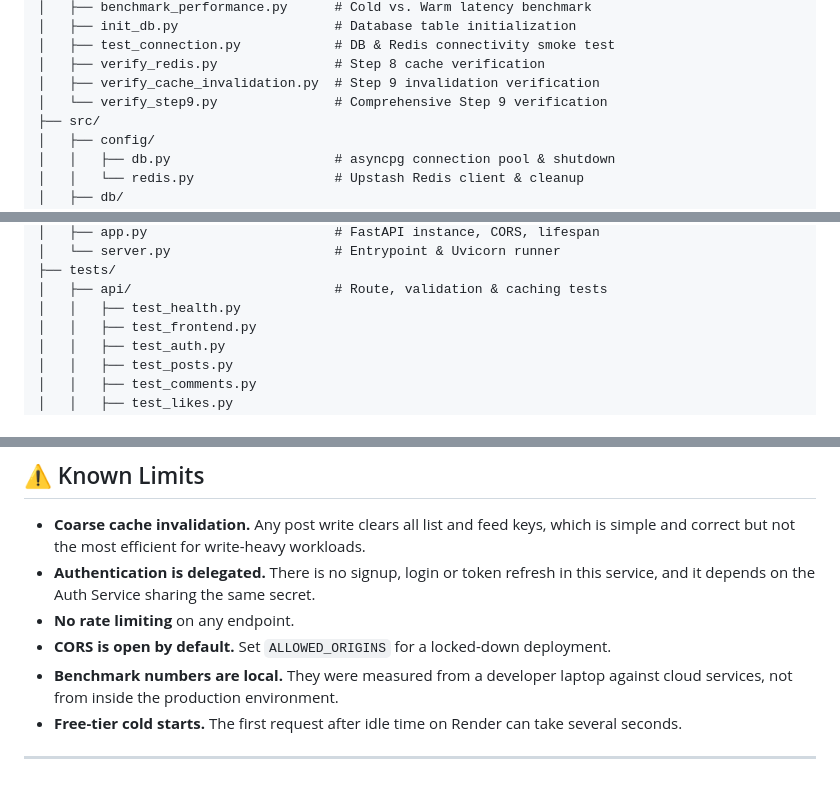
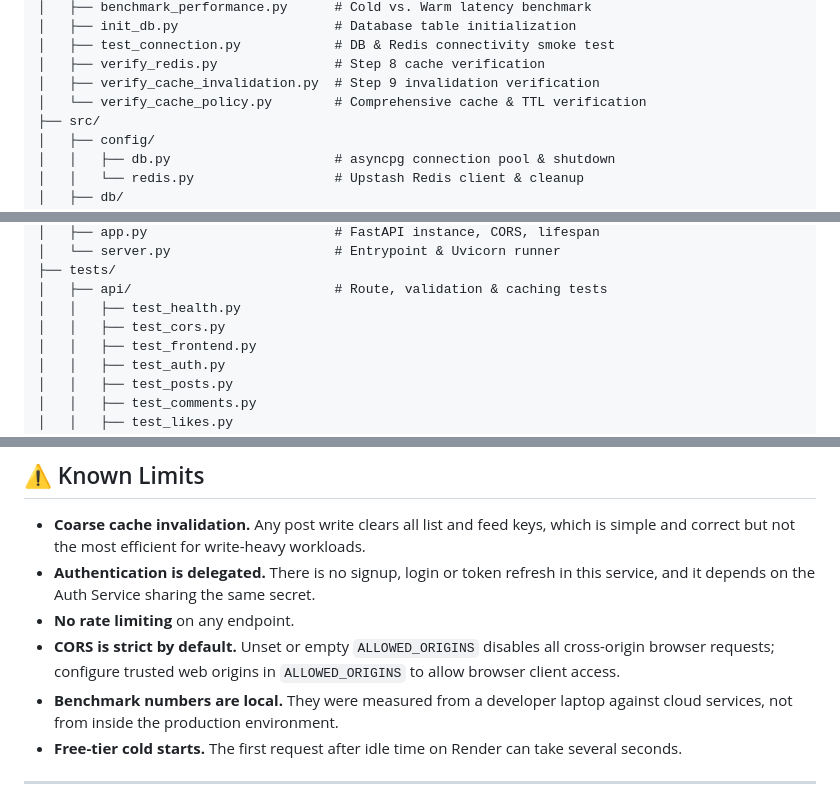
Before and after one commit to deoreparth700-design/blog-platform-api, a Markdown page: README.md, 3 parts joined by grey strips. GitHub-like rendering.

```diff
--- a/README.md
+++ b/README.md
@@ -221,7 +229,7 @@ blog-platform-api/
 │   ├── test_connection.py            # DB & Redis connectivity smoke test
 │   ├── verify_redis.py               # Step 8 cache verification
 │   ├── verify_cache_invalidation.py  # Step 9 invalidation verification
-│   └── verify_step9.py               # Comprehensive Step 9 verification
+│   └── verify_cache_policy.py        # Comprehensive cache & TTL verification
 ├── src/
 │   ├── config/
 │   │   ├── db.py                     # asyncpg connection pool & shutdown
@@ -257,6 +265,7 @@ blog-platform-api/
 ├── tests/
 │   ├── api/                          # Route, validation & caching tests
 │   │   ├── test_health.py
+│   │   ├── test_cors.py
 │   │   ├── test_frontend.py
 │   │   ├── test_auth.py
 │   │   ├── test_posts.py
@@ -465,7 +473,7 @@ Median speedup: 16.87x
 - **Coarse cache invalidation.** Any post write clears all list and feed keys, which is simple and correct but not the most efficient for write-heavy workloads.
 - **Authentication is delegated.** There is no signup, login or token refresh in this service, and it depends on the Auth Service sharing the same secret.
 - **No rate limiting** on any endpoint.
-- **CORS is open by default.** Set `ALLOWED_ORIGINS` for a locked-down deployment.
+- **CORS is strict by default.** Unset or empty `ALLOWED_ORIGINS` disables all cross-origin browser requests; configure trusted web origins in `ALLOWED_ORIGINS` to allow browser client access.
 - **Benchmark numbers are local.** They were measured from a developer laptop against cloud services, not from inside the production environment.
 - **Free-tier cold starts.** The first request after idle time on Render can take several seconds.
 
```
Also changed, not shown: other parts of README.md (+12 -5 lines).
